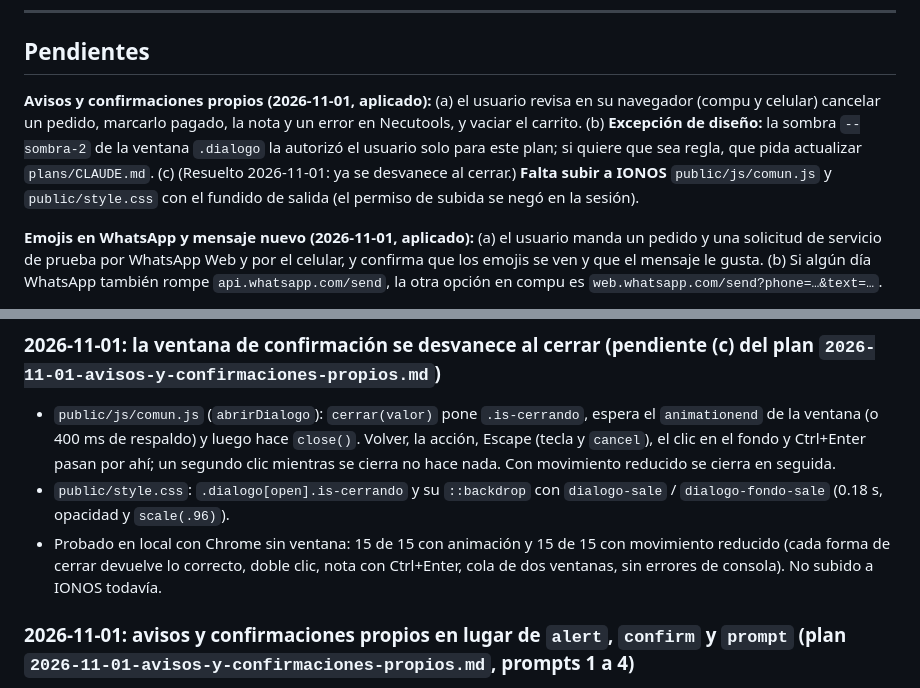
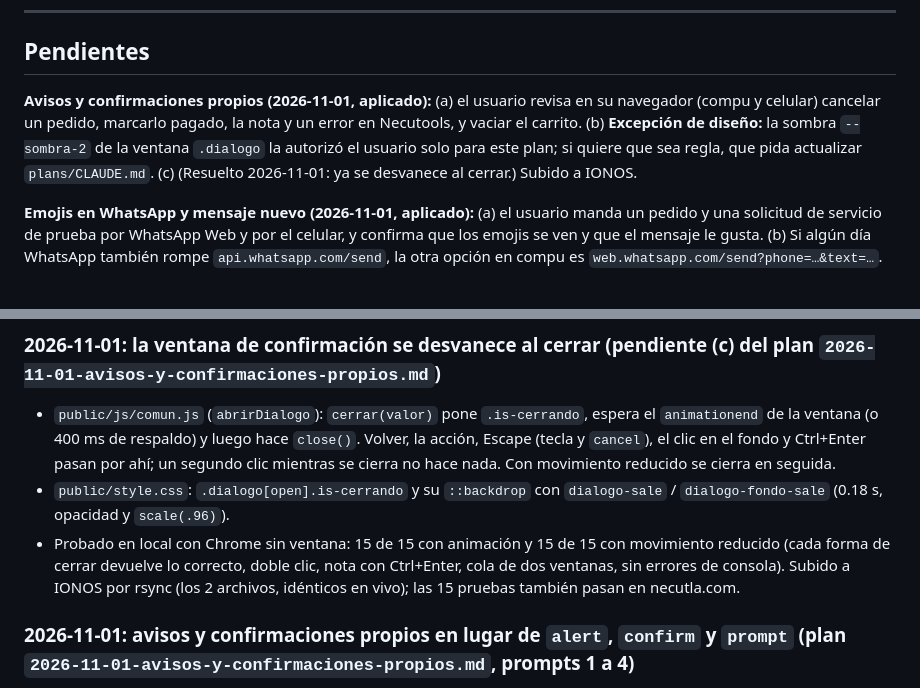
Before and after one commit to VladimirArauz/Prueba-2, a Markdown page: plans/MEMORIA.md, 2 parts joined by grey strips. GitHub-like rendering.

Commit message:
Memoria: fundido al cerrar subido a IONOS
Co-Authored-By: Claude Opus 5.5 <noreply@anthropic.com>

```diff
--- a/plans/MEMORIA.md
+++ b/plans/MEMORIA.md
@@ -42,7 +42,7 @@ Cómo se usa:
 
 ## Pendientes
 
-**Avisos y confirmaciones propios (2026-11-01, aplicado):** (a) el usuario revisa en su navegador (compu y celular) cancelar un pedido, marcarlo pagado, la nota y un error en Necutools, y vaciar el carrito. (b) **Excepción de diseño:** la sombra `--sombra-2` de la ventana `.dialogo` la autorizó el usuario solo para este plan; si quiere que sea regla, que pida actualizar `plans/CLAUDE.md`. (c) (Resuelto 2026-11-01: ya se desvanece al cerrar.) **Falta subir a IONOS** `public/js/comun.js` y `public/style.css` con el fundido de salida (el permiso de subida se negó en la sesión).
+**Avisos y confirmaciones propios (2026-11-01, aplicado):** (a) el usuario revisa en su navegador (compu y celular) cancelar un pedido, marcarlo pagado, la nota y un error en Necutools, y vaciar el carrito. (b) **Excepción de diseño:** la sombra `--sombra-2` de la ventana `.dialogo` la autorizó el usuario solo para este plan; si quiere que sea regla, que pida actualizar `plans/CLAUDE.md`. (c) (Resuelto 2026-11-01: ya se desvanece al cerrar.) Subido a IONOS.
 
 **Emojis en WhatsApp y mensaje nuevo (2026-11-01, aplicado):** (a) el usuario manda un pedido y una solicitud de servicio de prueba por WhatsApp Web y por el celular, y confirma que los emojis se ven y que el mensaje le gusta. (b) Si algún día WhatsApp también rompe `api.whatsapp.com/send`, la otra opción en compu es `web.whatsapp.com/send?phone=…&text=…`.
 
@@ -146,7 +146,7 @@ Marcar cada paso con `[x]` cuando el usuario confirme que lo hizo.
 ### 2026-11-01: la ventana de confirmación se desvanece al cerrar (pendiente (c) del plan `2026-11-01-avisos-y-confirmaciones-propios.md`)
 - `public/js/comun.js` (`abrirDialogo`): `cerrar(valor)` pone `.is-cerrando`, espera el `animationend` de la ventana (o 400 ms de respaldo) y luego hace `close()`. Volver, la acción, Escape (tecla y `cancel`), el clic en el fondo y Ctrl+Enter pasan por ahí; un segundo clic mientras se cierra no hace nada. Con movimiento reducido se cierra en seguida.
 - `public/style.css`: `.dialogo[open].is-cerrando` y su `::backdrop` con `dialogo-sale` / `dialogo-fondo-sale` (0.18 s, opacidad y `scale(.96)`).
-- Probado en local con Chrome sin ventana: 15 de 15 con animación y 15 de 15 con movimiento reducido (cada forma de cerrar devuelve lo correcto, doble clic, nota con Ctrl+Enter, cola de dos ventanas, sin errores de consola). No subido a IONOS todavía.
+- Probado en local con Chrome sin ventana: 15 de 15 con animación y 15 de 15 con movimiento reducido (cada forma de cerrar devuelve lo correcto, doble clic, nota con Ctrl+Enter, cola de dos ventanas, sin errores de consola). Subido a IONOS por rsync (los 2 archivos, idénticos en vivo); las 15 pruebas también pasan en necutla.com.
 
 ### 2026-11-01: avisos y confirmaciones propios en lugar de `alert`, `confirm` y `prompt` (plan `2026-11-01-avisos-y-confirmaciones-propios.md`, prompts 1 a 4)
 - `public/js/comun.js`: `confirmar()` y `pedirTexto()` (una sola `<dialog id="app-dialogo">` con `showModal()`, cola si se piden dos, Escape y clic en el fondo = Volver, foco en Volver si es `peligro`, el foco regresa al botón que la abrió); `showToast(…, { tipo: "error" })` y `avisarError()`; la tienda sin WhatsApp avisa con el toast de error.
```
